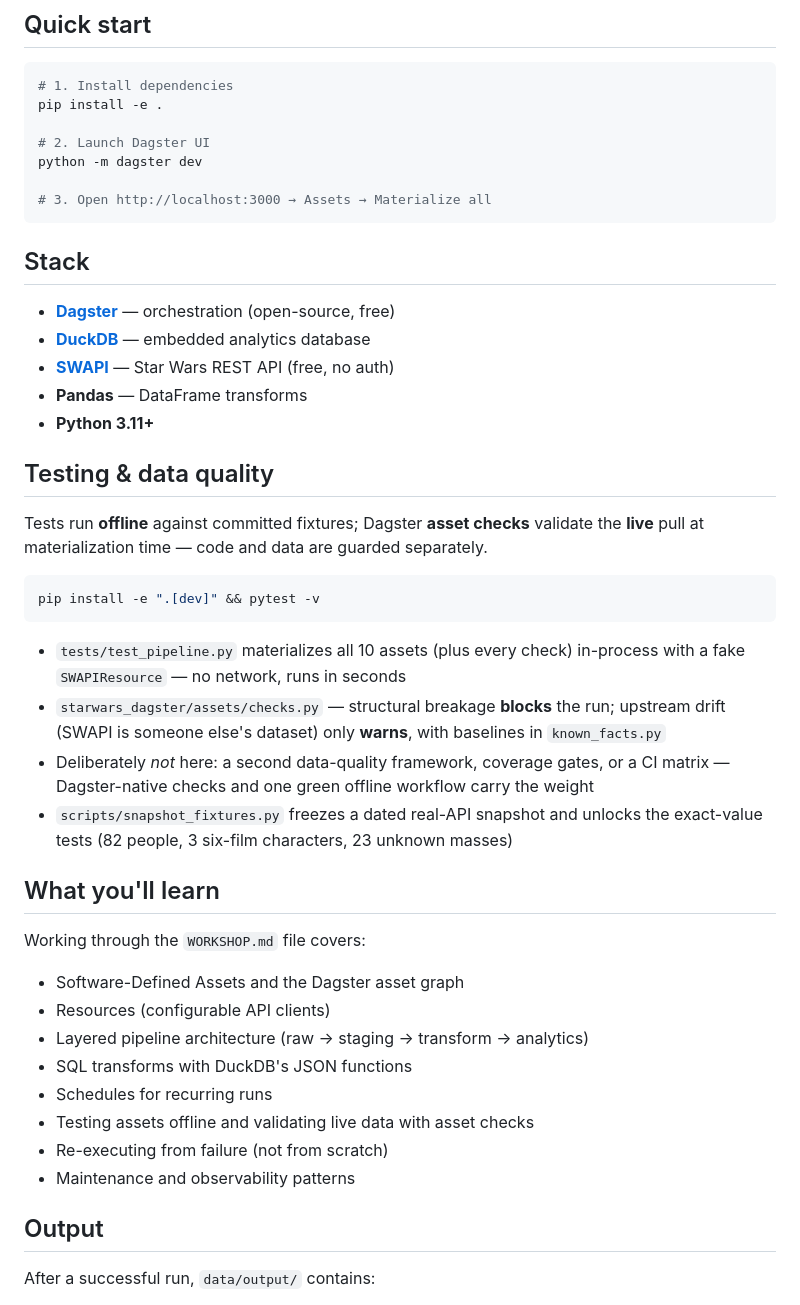
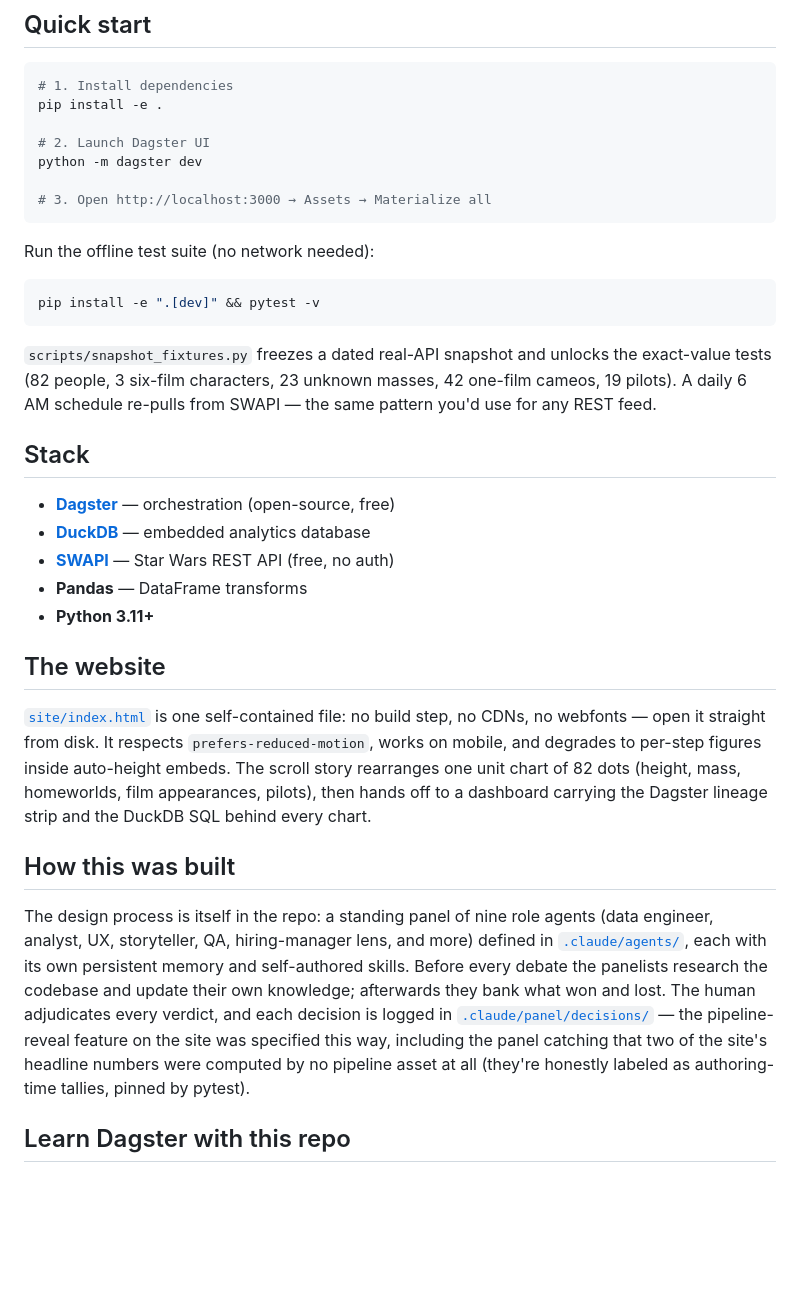
Before and after one commit to josephsapinoso/starwars-dagster, a Markdown page: README.md, the part around one of its changes. GitHub-like rendering; blank space fills up the shorter version.

````diff
--- a/README.md
+++ b/README.md
@@ -53,6 +61,16 @@ python -m dagster dev
 # 3. Open http://localhost:3000 → Assets → Materialize all
 ```
 
+Run the offline test suite (no network needed):
+
+```bash
+pip install -e ".[dev]" && pytest -v
+```
+
+`scripts/snapshot_fixtures.py` freezes a dated real-API snapshot and unlocks the exact-value
+tests (82 people, 3 six-film characters, 23 unknown masses, 42 one-film cameos, 19 pilots).
+A daily 6 AM schedule re-pulls from SWAPI — the same pattern you'd use for any REST feed.
+
 ## Stack
 
 - **[Dagster](https://dagster.io)** — orchestration (open-source, free)
@@ -61,39 +79,25 @@ python -m dagster dev
 - **Pandas** — DataFrame transforms
 - **Python 3.11+**
 
-## Testing & data quality
+## The website
 
-Tests run **offline** against committed fixtures; Dagster **asset checks** validate
-the **live** pull at materialization time — code and data are guarded separately.
+[`site/index.html`](site/index.html) is one self-contained file: no build step, no CDNs, no
+webfonts — open it straight from disk. It respects `prefers-reduced-motion`, works on mobile,
+and degrades to per-step figures inside auto-height embeds. The scroll story rearranges one
+unit chart of 82 dots (height, mass, homeworlds, film appearances, pilots), then hands off to
+a dashboard carrying the Dagster lineage strip and the DuckDB SQL behind every chart.
 
-```bash
-pip install -e ".[dev]" && pytest -v
-```
+## How this was built
 
-- `tests/test_pipeline.py` materializes all 10 assets (plus every check) in-process
-  with a fake `SWAPIResource` — no network, runs in seconds
-- `starwars_dagster/assets/checks.py` — structural breakage **blocks** the run;
-  upstream drift (SWAPI is someone else's dataset) only **warns**, with baselines
-  in `known_facts.py`
-- Deliberately *not* here: a second data-quality framework, coverage gates, or a
-  CI matrix — Dagster-native checks and one green offline workflow carry the weight
-- `scripts/snapshot_fixtures.py` freezes a dated real-API snapshot and unlocks the
-  exact-value tests (82 people, 3 six-film characters, 23 unknown masses)
+The design process is itself in the repo: a standing panel of nine role agents (data engineer,
+analyst, UX, storyteller, QA, hiring-manager lens, and more) defined in
+[`.claude/agents/`](.claude/agents/), each with its own persistent memory and self-authored
+skills. Before every debate the panelists research the codebase and update their own knowledge;
+afterwards they bank what won and lost. The human adjudicates every verdict, and each decision
+is logged in [`.claude/panel/decisions/`](.claude/panel/decisions/) — the pipeline-reveal
+feature on the site was specified this way, including the panel catching that two of the site's
+headline numbers were computed by no pipeline asset at all (they're honestly labeled as
+authoring-time tallies, pinned by pytest).
 
-## What you'll learn
+## Learn Dagster with this repo
 
-Working through the `WORKSHOP.md` file covers:
-
-- Software-Defined Assets and the Dagster asset graph
-- Resources (configurable API clients)
-- Layered pipeline architecture (raw → staging → transform → analytics)
-- SQL transforms with DuckDB's JSON functions
-- Schedules for recurring runs
-- Testing assets offline and validating live data with asset checks
-- Re-executing from failure (not from scratch)
-- Maintenance and observability patterns
-
-## Output
-
-After a successful run, `data/output/` contains:
-
````
Also changed, not shown: other parts of README.md (+56 -44 lines).
